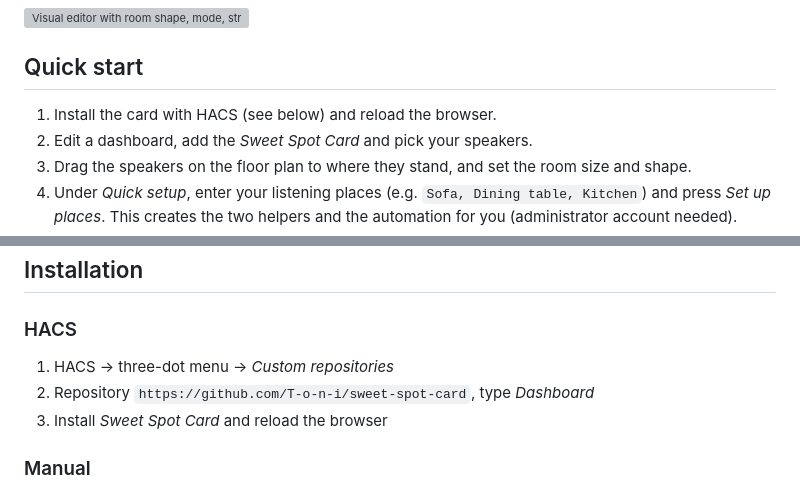
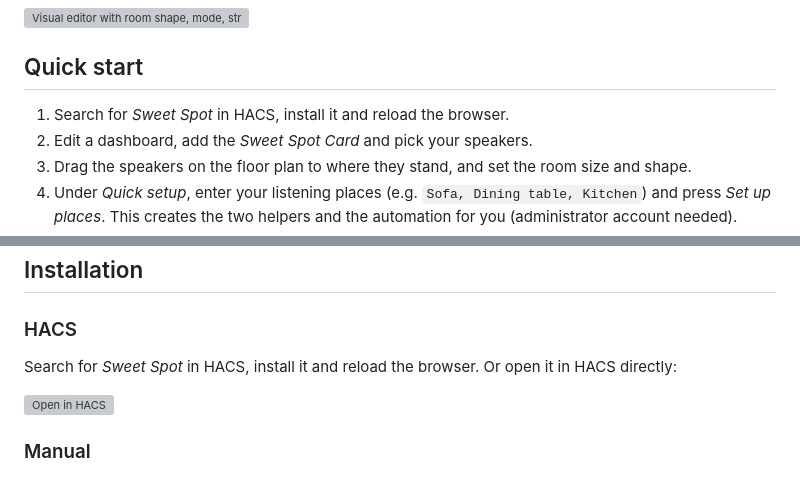
Before and after one commit to T-o-n-i/sweet-spot-card, a Markdown page: README.md, 2 parts joined by grey strips. GitHub-like rendering; grey boxes are pictures that could not be loaded.

Commit message:
README: install from the default HACS catalog
Co-Authored-By: Claude Opus 5.5 <noreply@anthropic.com>

```diff
--- a/README.md
+++ b/README.md
@@ -17,7 +17,7 @@ Sitting in the armchair next to the top-left speaker (left) and at the dining ta
 
 ## Quick start
 
-1. Install the card with HACS (see below) and reload the browser.
+1. Search for *Sweet Spot* in HACS, install it and reload the browser.
 2. Edit a dashboard, add the *Sweet Spot Card* and pick your speakers.
 3. Drag the speakers on the floor plan to where they stand, and set the room size and shape.
 4. Under *Quick setup*, enter your listening places (e.g. `Sofa, Dining table, Kitchen`) and press *Set up places*. This creates the two helpers and the automation for you (administrator account needed).
@@ -37,9 +37,9 @@ The card balances `media_player` entities against each other. That works best wi
 
 ### HACS
 
-1. HACS → three-dot menu → *Custom repositories*
-2. Repository `https://github.com/T-o-n-i/sweet-spot-card`, type *Dashboard*
-3. Install *Sweet Spot Card* and reload the browser
+Search for *Sweet Spot* in HACS, install it and reload the browser. Or open it in HACS directly:
+
+[![Open in HACS](https://my.home-assistant.io/badges/hacs_repository.svg)](https://my.home-assistant.io/redirect/hacs_repository/?owner=T-o-n-i&repository=sweet-spot-card&category=plugin)
 
 ### Manual
 
```
